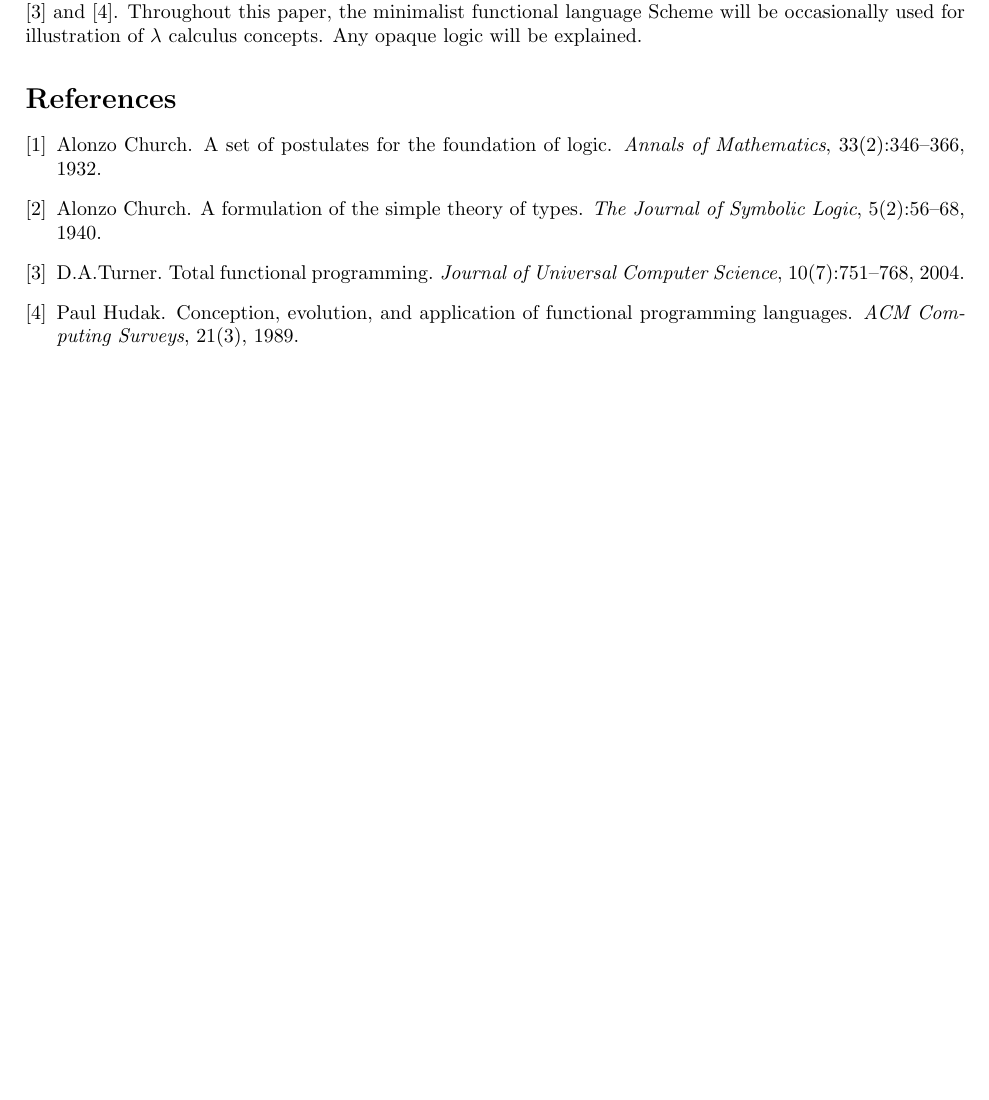
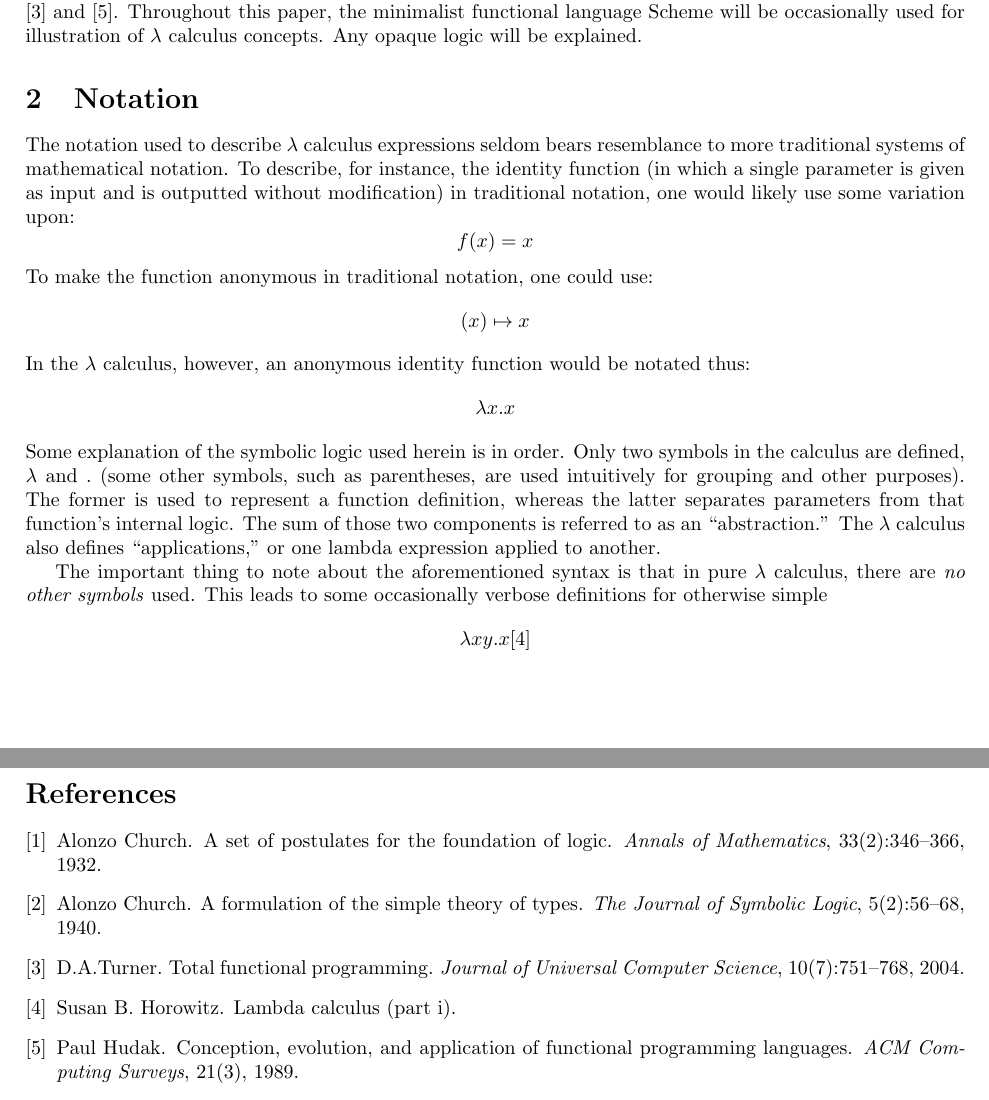
Before and after one commit to ErikBoesen/ia_math, a LaTeX paper (ia.tex): part of the page before the commit and two parts of pages 1 and 2 of 2 after it, the two joined at a grey line, cut so that both start at the same text, the shorter picture padded with empty space. Compiled offline with pdfLaTeX.

Commit message:
Add basic notation explanation; incomplete

```diff
--- a/ia.tex
+++ b/ia.tex
@@ -24,5 +24,19 @@ The notation and concept of the $\lambda$ calculus was first described in 1932 b
 
 The $\lambda$ calculus is sometimes referred to as a universal programming language \cite{rojastutorial}, given that it can represent and perform the computations of a ``turing machine'' (a computer) and vice versa. The $\lambda$ calculus is the basis for functional programming languages, or those whose attributes including treating functions as data and using a declarative programming paradigm \cite{hudakevolution}. The topic of functional programming is beyond the scope of this paper, however, interested readers are invited to investigate the topic through papers including \cite{totalfp} and \cite{hudakevolution}. Throughout this paper, the minimalist functional language Scheme will be occasionally used for illustration of $\lambda$ calculus concepts. Any opaque logic will be explained.
 
+\section{Notation}
+The notation used to describe $\lambda$ calculus expressions seldom bears resemblance to more traditional systems of mathematical notation. To describe, for instance, the identity function (in which a single parameter is given as input and is outputted without modification) in traditional notation, one would likely use some variation upon:
+$$f(x)=x$$
+To make the function anonymous in traditional notation, one could use:
+$$(x) \mapsto x$$
+In the $\lambda$ calculus, however, an anonymous identity function would be notated thus:
+$$\lambda x.x$$
+Some explanation of the symbolic logic used herein is in order. Only two symbols in the calculus are defined, $\lambda$ and $.$ (some other symbols, such as parentheses, are used intuitively for grouping and other purposes). The former is used to represent a function definition, whereas the latter separates parameters from that function's internal logic. The sum of those two components is referred to as an ``abstraction.'' The $\lambda$ calculus also defines ``applications,'' or one lambda expression applied to another.
+
+The important thing to note about the aforementioned syntax is that in pure $\lambda$ calculus, there are \textit{no other symbols} used. This leads to some occasionally verbose definitions for otherwise simple
+$$\lambda xy.x
+% TODO: Integrate this citation into the above text
+\cite{horowitz}
+
 \bibliography{research}
 \end{document}
```
